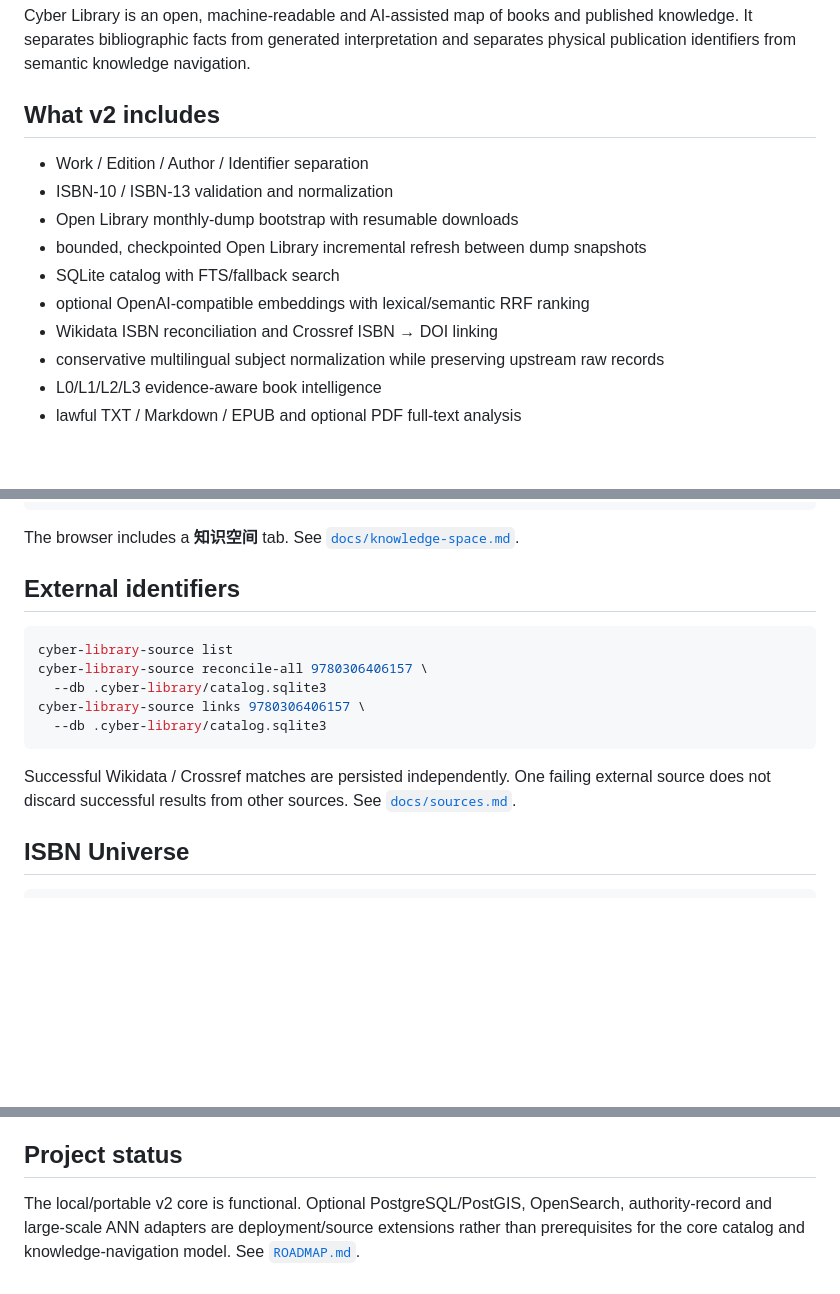
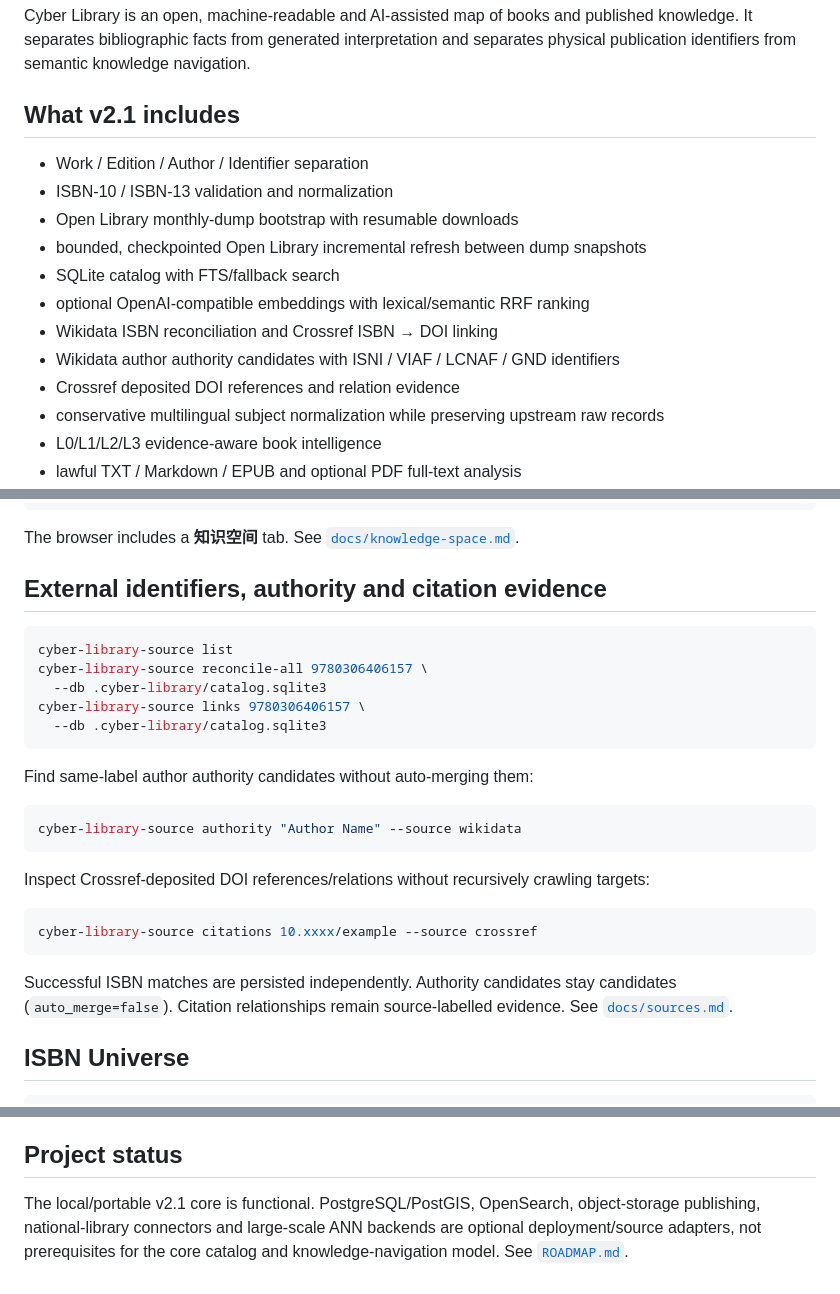
Before and after one commit to HX-Wrdzgzs/cyber-library, a Markdown page: README.md, 3 parts joined by grey strips. GitHub-like rendering; blank space fills up the shorter version.

Commit message:
docs: expose v2.1 authority and citation workflows

````diff
--- a/README.md
+++ b/README.md
@@ -4,7 +4,7 @@
 
 Cyber Library is an open, machine-readable and AI-assisted map of books and published knowledge. It separates bibliographic facts from generated interpretation and separates physical publication identifiers from semantic knowledge navigation.
 
-## What v2 includes
+## What v2.1 includes
 
 - Work / Edition / Author / Identifier separation
 - ISBN-10 / ISBN-13 validation and normalization
@@ -13,6 +13,8 @@ Cyber Library is an open, machine-readable and AI-assisted map of books and publ
 - SQLite catalog with FTS/fallback search
 - optional OpenAI-compatible embeddings with lexical/semantic RRF ranking
 - Wikidata ISBN reconciliation and Crossref ISBN → DOI linking
+- Wikidata author authority candidates with ISNI / VIAF / LCNAF / GND identifiers
+- Crossref deposited DOI references and relation evidence
 - conservative multilingual subject normalization while preserving upstream raw records
 - L0/L1/L2/L3 evidence-aware book intelligence
 - lawful TXT / Markdown / EPUB and optional PDF full-text analysis
@@ -117,7 +117,7 @@ cyber-library-knowledge publisher "Publisher Name" --db .cyber-library/catalog.s
 
 The browser includes a **知识空间** tab. See [`docs/knowledge-space.md`](docs/knowledge-space.md).
 
-## External identifiers
+## External identifiers, authority and citation evidence
 
 ```bash
 cyber-library-source list
@@ -127,7 +127,19 @@ cyber-library-source links 9780306406157 \
   --db .cyber-library/catalog.sqlite3
 ```
 
-Successful Wikidata / Crossref matches are persisted independently. One failing external source does not discard successful results from other sources. See [`docs/sources.md`](docs/sources.md).
+Find same-label author authority candidates without auto-merging them:
+
+```bash
+cyber-library-source authority "Author Name" --source wikidata
+```
+
+Inspect Crossref-deposited DOI references/relations without recursively crawling targets:
+
+```bash
+cyber-library-source citations 10.xxxx/example --source crossref
+```
+
+Successful ISBN matches are persisted independently. Authority candidates stay candidates (`auto_merge=false`). Citation relationships remain source-labelled evidence. See [`docs/sources.md`](docs/sources.md).
 
 ## ISBN Universe
 
@@ -258,4 +270,4 @@ Original Cyber Library source in this repository is MIT licensed. Third-party me
 
 ## Project status
 
-The local/portable v2 core is functional. Optional PostgreSQL/PostGIS, OpenSearch, authority-record and large-scale ANN adapters are deployment/source extensions rather than prerequisites for the core catalog and knowledge-navigation model. See [`ROADMAP.md`](ROADMAP.md).
+The local/portable v2.1 core is functional. PostgreSQL/PostGIS, OpenSearch, object-storage publishing, national-library connectors and large-scale ANN backends are optional deployment/source adapters, not prerequisites for the core catalog and knowledge-navigation model. See [`ROADMAP.md`](ROADMAP.md).
````
Also changed, not shown: other parts of README.md (+0 -2 lines).
